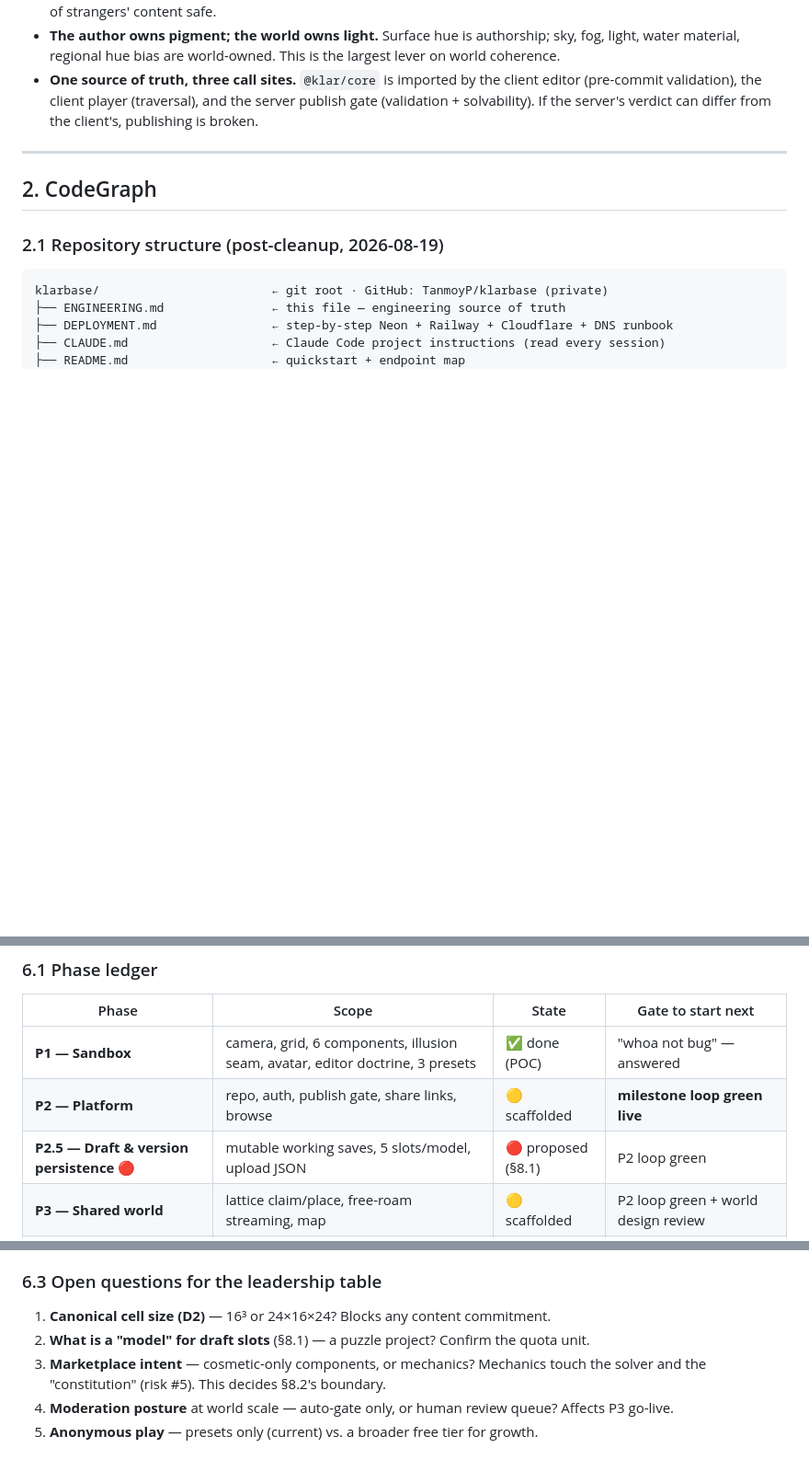
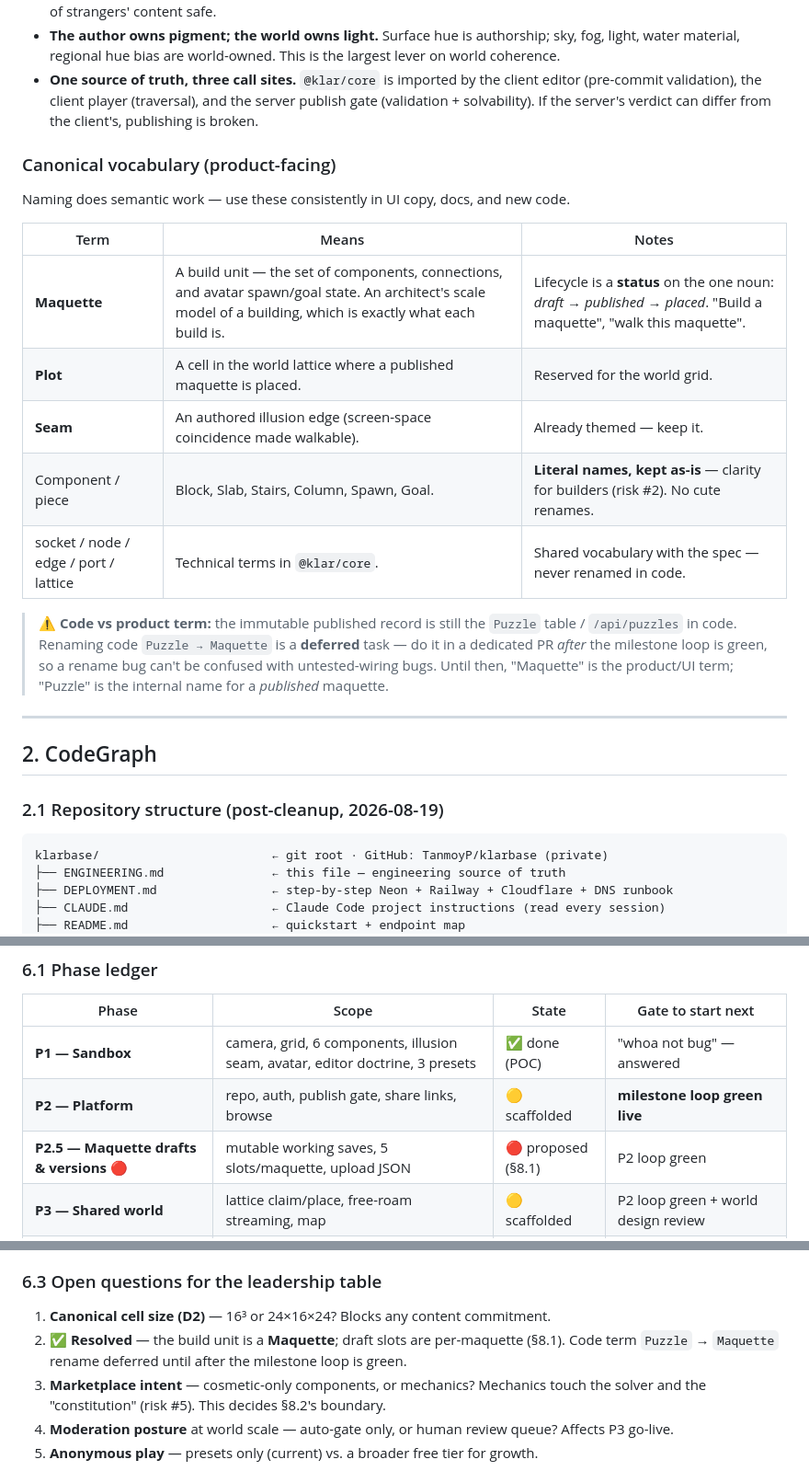
Before and after one commit to TanmoyP/klarbase, a Markdown page: ENGINEERING.md, 3 parts joined by grey strips. Shown at 92% size. Rendered like a GitHub page; blank space fills up the shorter version.

```diff
--- a/ENGINEERING.md
+++ b/ENGINEERING.md
@@ -48,6 +48,20 @@ Klarbase is a browser game where **Monument Valley's impossible geometry meets L
 - **Every published puzzle is immutable.** Edits produce new content hashes. This is what makes a persistent world of strangers' content safe.
 - **The author owns pigment; the world owns light.** Surface hue is authorship; sky, fog, light, water material, regional hue bias are world-owned. This is the largest lever on world coherence.
 - **One source of truth, three call sites.** `@klar/core` is imported by the client editor (pre-commit validation), the client player (traversal), and the server publish gate (validation + solvability). If the server's verdict can differ from the client's, publishing is broken.
+
+### Canonical vocabulary (product-facing)
+
+Naming does semantic work — use these consistently in UI copy, docs, and new code.
+
+| Term | Means | Notes |
+|---|---|---|
+| **Maquette** | A build unit — the set of components, connections, and avatar spawn/goal state. An architect's scale model of a building, which is exactly what each build is. | Lifecycle is a **status** on the one noun: *draft → published → placed*. "Build a maquette", "walk this maquette". |
+| **Plot** | A cell in the world lattice where a published maquette is placed. | Reserved for the world grid. |
+| **Seam** | An authored illusion edge (screen-space coincidence made walkable). | Already themed — keep it. |
+| Component / piece | Block, Slab, Stairs, Column, Spawn, Goal. | **Literal names, kept as-is** — clarity for builders (risk #2). No cute renames. |
+| socket / node / edge / port / lattice | Technical terms in `@klar/core`. | Shared vocabulary with the spec — never renamed in code. |
+
+> ⚠️ **Code vs product term:** the immutable published record is still the `Puzzle` table / `/api/puzzles` in code. Renaming code `Puzzle → Maquette` is a **deferred** task — do it in a dedicated PR *after* the milestone loop is green, so a rename bug can't be confused with untested-wiring bugs. Until then, "Maquette" is the product/UI term; "Puzzle" is the internal name for a *published* maquette.
 
 ---
 
@@ -340,7 +354,7 @@ This has **never been run against a live DB.** First tasks (from the README):
 |---|---|---|---|
 | **P1 — Sandbox** | camera, grid, 6 components, illusion seam, avatar, editor doctrine, 3 presets | ✅ done (POC) | "whoa not bug" — answered |
 | **P2 — Platform** | repo, auth, publish gate, share links, browse | 🟡 scaffolded | **milestone loop green live** |
-| **P2.5 — Draft & version persistence** 🔴 | mutable working saves, 5 slots/model, upload JSON | 🔴 proposed (§8.1) | P2 loop green |
+| **P2.5 — Maquette drafts & versions** 🔴 | mutable working saves, 5 slots/maquette, upload JSON | 🔴 proposed (§8.1) | P2 loop green |
 | **P3 — Shared world** | lattice claim/place, free-roam streaming, map | 🟡 scaffolded | P2 loop green + world design review |
 | **P-water** | water/rotors/flow (parallel client track) | 🔵 designed | independent; needs its own build sprint |
 | **P4 — Component builder + marketplace** 🔴 | user-authored components, contracts, marketplace | 🔴 proposed (§8.2) | socket model frozen as versioned contract |
@@ -356,7 +370,7 @@ This has **never been run against a live DB.** First tasks (from the README):
 ### 6.3 Open questions for the leadership table
 
 1. **Canonical cell size (D2)** — 16³ or 24×16×24? Blocks any content commitment.
-2. **What is a "model" for draft slots** (§8.1) — a puzzle project? Confirm the quota unit.
+2. ✅ **Resolved** — the build unit is a **Maquette**; draft slots are per-maquette (§8.1). Code term `Puzzle` → `Maquette` rename deferred until after the milestone loop is green.
 3. **Marketplace intent** — cosmetic-only components, or mechanics? Mechanics touch the solver and the "constitution" (risk #5). This decides §8.2's boundary.
 4. **Moderation posture** at world scale — auto-gate only, or human review queue? Affects P3 go-live.
 5. **Anonymous play** — presets only (current) vs. a broader free tier for growth.
```
Also changed, not shown: other parts of ENGINEERING.md (+32 -28 lines).
